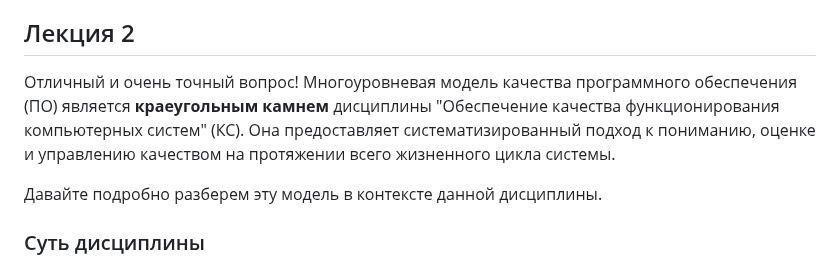
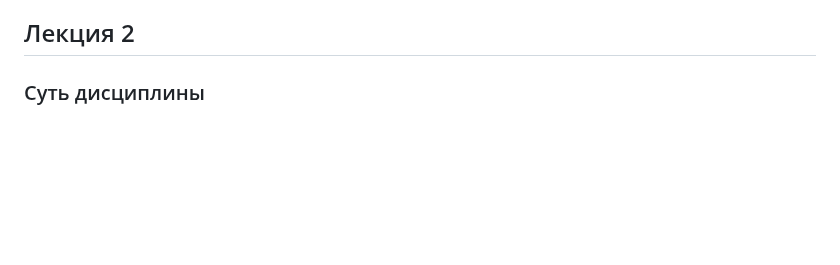
Before and after one commit to yufusawa/MfuaGit, a Markdown page: content/Ensuring_quality_computer_systems_functioning/README.md, the part around the change. GitHub-like rendering; blank space fills up the shorter version.

```diff
--- a/content/Ensuring_quality_computer_systems_functioning/README.md
+++ b/content/Ensuring_quality_computer_systems_functioning/README.md
@@ -95,10 +95,6 @@
 Таким образом, дисциплина "Обеспечение качества функционирования компьютерных систем" интегрирует процессы контроля качества и безопасности на протяжении всего жизненного цикла, используя многоуровневую модель как карту, а поиск и устранение уязвимостей в соответствующих объектах — как конкретный инструмент для достижения главной цели: создания надежной, безопасной и эффективной системы.
 
 ## Лекция 2
-
-Отличный и очень точный вопрос! Многоуровневая модель качества программного обеспечения (ПО) является **краеугольным камнем** дисциплины "Обеспечение качества функционирования компьютерных систем" (КС). Она предоставляет систематизированный подход к пониманию, оценке и управлению качеством на протяжении всего жизненного цикла системы.
-
-Давайте подробно разберем эту модель в контексте данной дисциплины.
 
 ### Суть дисциплины
 
```
Also changed, not shown: content/Ensuring_quality_computer_systems_functioning/Todo.md (added, +9 -0 lines).
